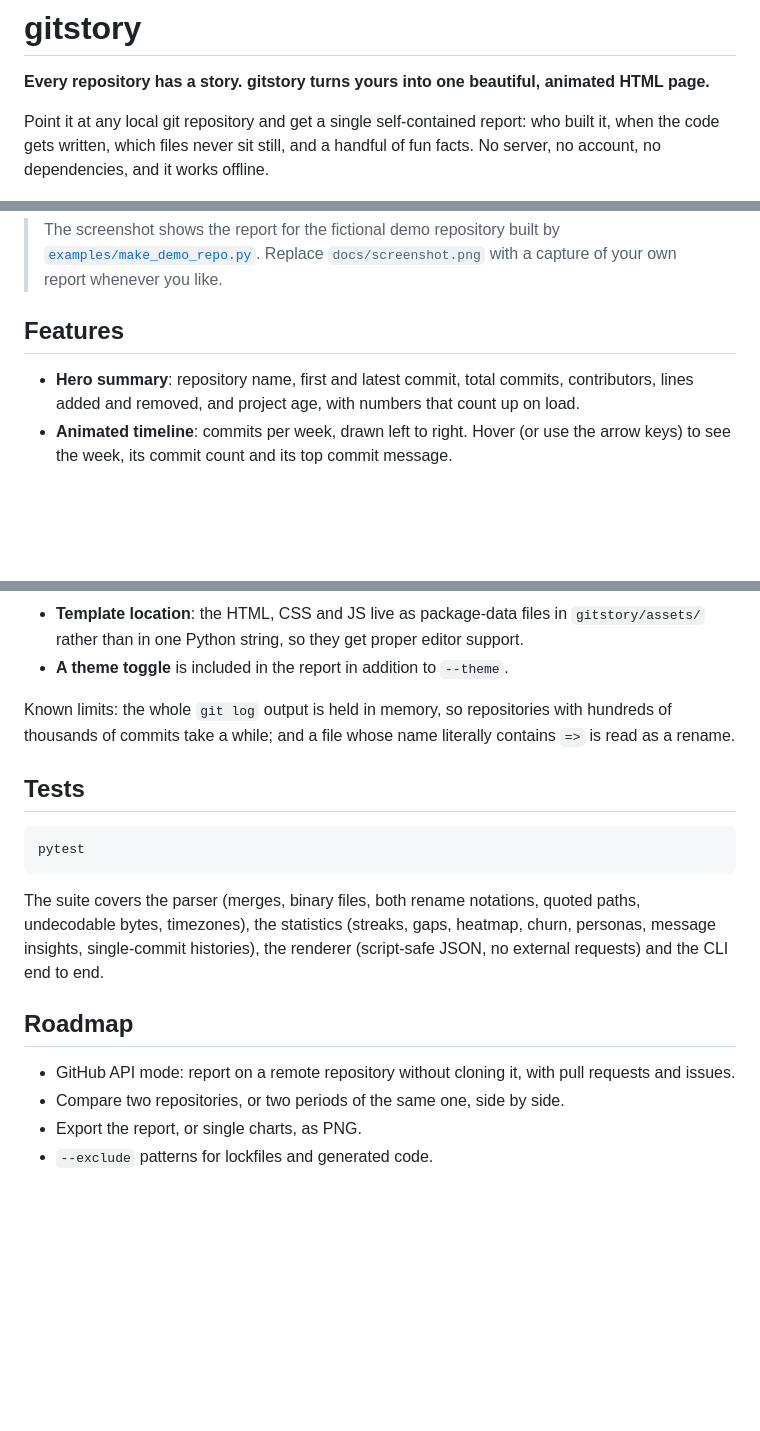
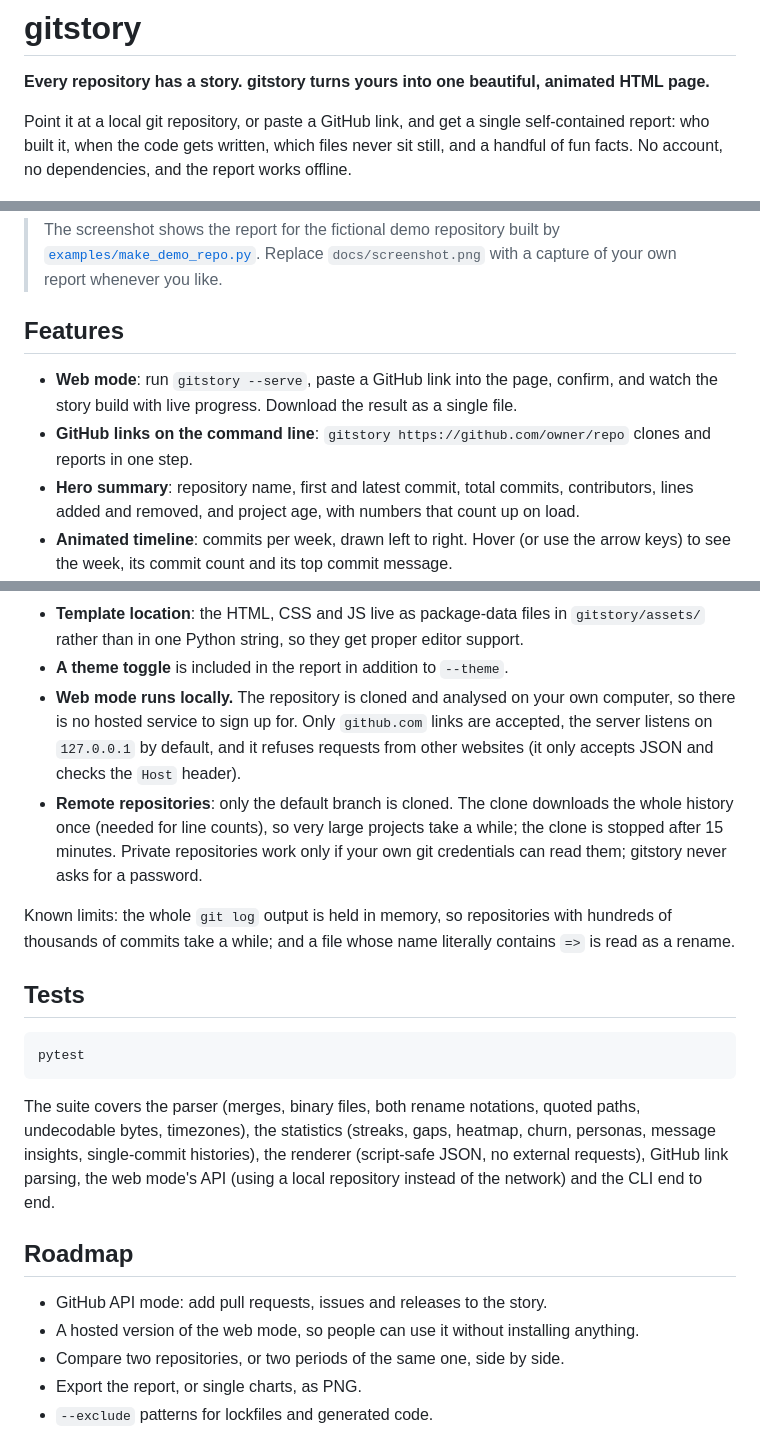
Before and after one commit to chinmayjain3214-cmyk/gitstory, a Markdown page: README.md, 3 parts joined by grey strips. Drawn GitHub-style; blank space fills up the shorter version.

````diff
--- a/README.md
+++ b/README.md
@@ -2,7 +2,7 @@
 
 **Every repository has a story. gitstory turns yours into one beautiful, animated HTML page.**
 
-Point it at any local git repository and get a single self-contained report: who built it, when the code gets written, which files never sit still, and a handful of fun facts. No server, no account, no dependencies, and it works offline.
+Point it at a local git repository, or paste a GitHub link, and get a single self-contained report: who built it, when the code gets written, which files never sit still, and a handful of fun facts. No account, no dependencies, and the report works offline.
 
 ![A gitstory report](docs/screenshot.png)
 
@@ -10,6 +10,8 @@ Point it at any local git repository and get a single self-contained report: who
 
 ## Features
 
+- **Web mode**: run `gitstory --serve`, paste a GitHub link into the page, confirm, and watch the story build with live progress. Download the result as a single file.
+- **GitHub links on the command line**: `gitstory https://github.com/owner/repo` clones and reports in one step.
 - **Hero summary**: repository name, first and latest commit, total commits, contributors, lines added and removed, and project age, with numbers that count up on load.
 - **Animated timeline**: commits per week, drawn left to right. Hover (or use the arrow keys) to see the week, its commit count and its top commit message.
 - **Contributors**: ranked cards with coloured avatar initials, commit and line counts, first and last active dates, and an activity sparkline.
@@ -174,6 +226,8 @@ Where the idea left room for interpretation, these are the choices gitstory make
 - **Languages** are inferred from file extensions with a small built-in table; unknown extensions are shown as they are.
 - **Template location**: the HTML, CSS and JS live as package-data files in `gitstory/assets/` rather than in one Python string, so they get proper editor support.
 - **A theme toggle** is included in the report in addition to `--theme`.
+- **Web mode runs locally.** The repository is cloned and analysed on your own computer, so there is no hosted service to sign up for. Only `github.com` links are accepted, the server listens on `127.0.0.1` by default, and it refuses requests from other websites (it only accepts JSON and checks the `Host` header).
+- **Remote repositories**: only the default branch is cloned. The clone downloads the whole history once (needed for line counts), so very large projects take a while; the clone is stopped after 15 minutes. Private repositories work only if your own git credentials can read them; gitstory never asks for a password.
 
 Known limits: the whole `git log` output is held in memory, so repositories with hundreds of thousands of commits take a while; and a file whose name literally contains ` => ` is read as a rename.
 
@@ -183,11 +237,12 @@ Known limits: the whole `git log` output is held in memory, so repositories with
 pytest
 ```
 
-The suite covers the parser (merges, binary files, both rename notations, quoted paths, undecodable bytes, timezones), the statistics (streaks, gaps, heatmap, churn, personas, message insights, single-commit histories), the renderer (script-safe JSON, no external requests) and the CLI end to end.
+The suite covers the parser (merges, binary files, both rename notations, quoted paths, undecodable bytes, timezones), the statistics (streaks, gaps, heatmap, churn, personas, message insights, single-commit histories), the renderer (script-safe JSON, no external requests), GitHub link parsing, the web mode's API (using a local repository instead of the network) and the CLI end to end.
 
 ## Roadmap
 
-- GitHub API mode: report on a remote repository without cloning it, with pull requests and issues.
+- GitHub API mode: add pull requests, issues and releases to the story.
+- A hosted version of the web mode, so people can use it without installing anything.
 - Compare two repositories, or two periods of the same one, side by side.
 - Export the report, or single charts, as PNG.
 - `--exclude` patterns for lockfiles and generated code.
````
Also changed, not shown: other parts of README.md (+54 -4 lines), docs/home.png (added).
